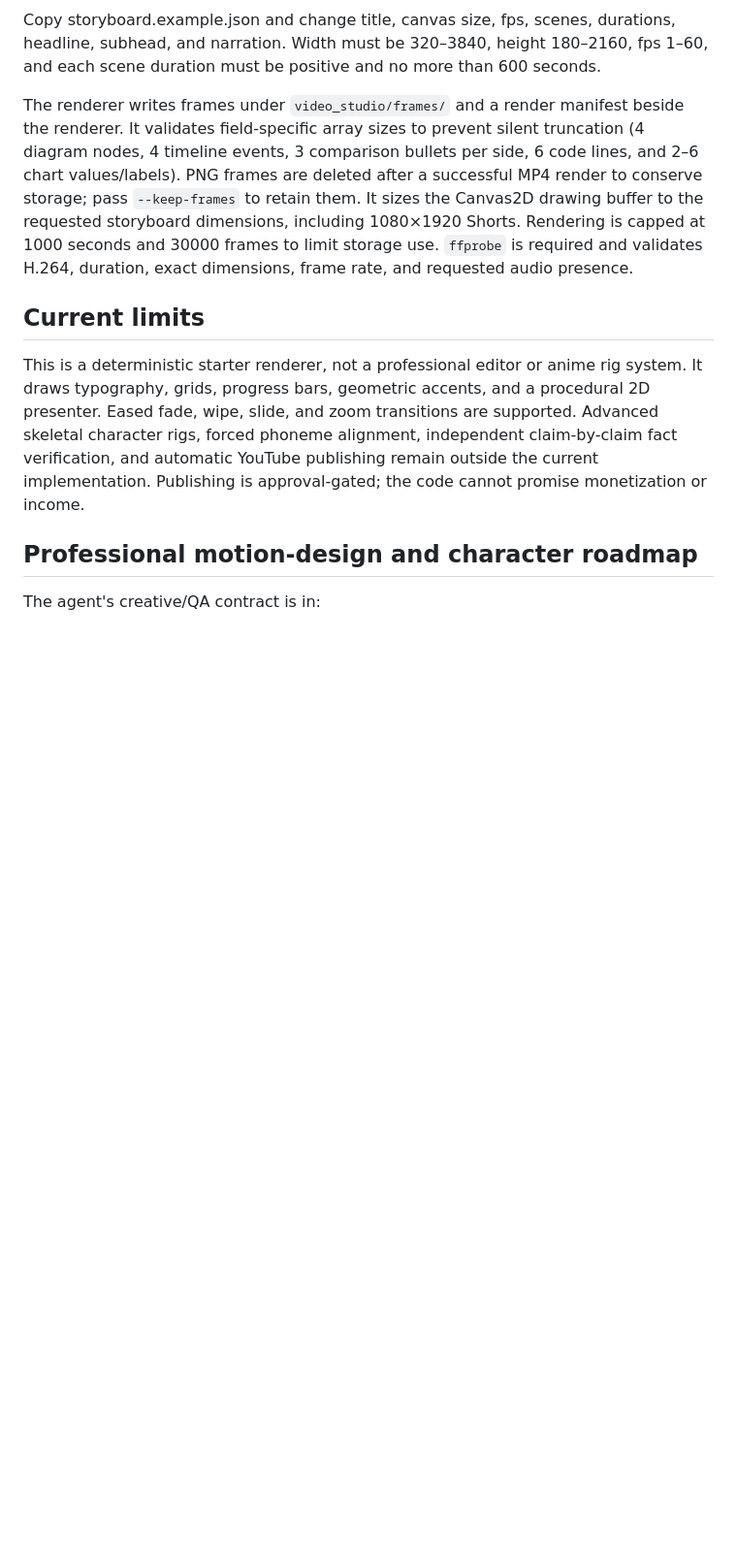
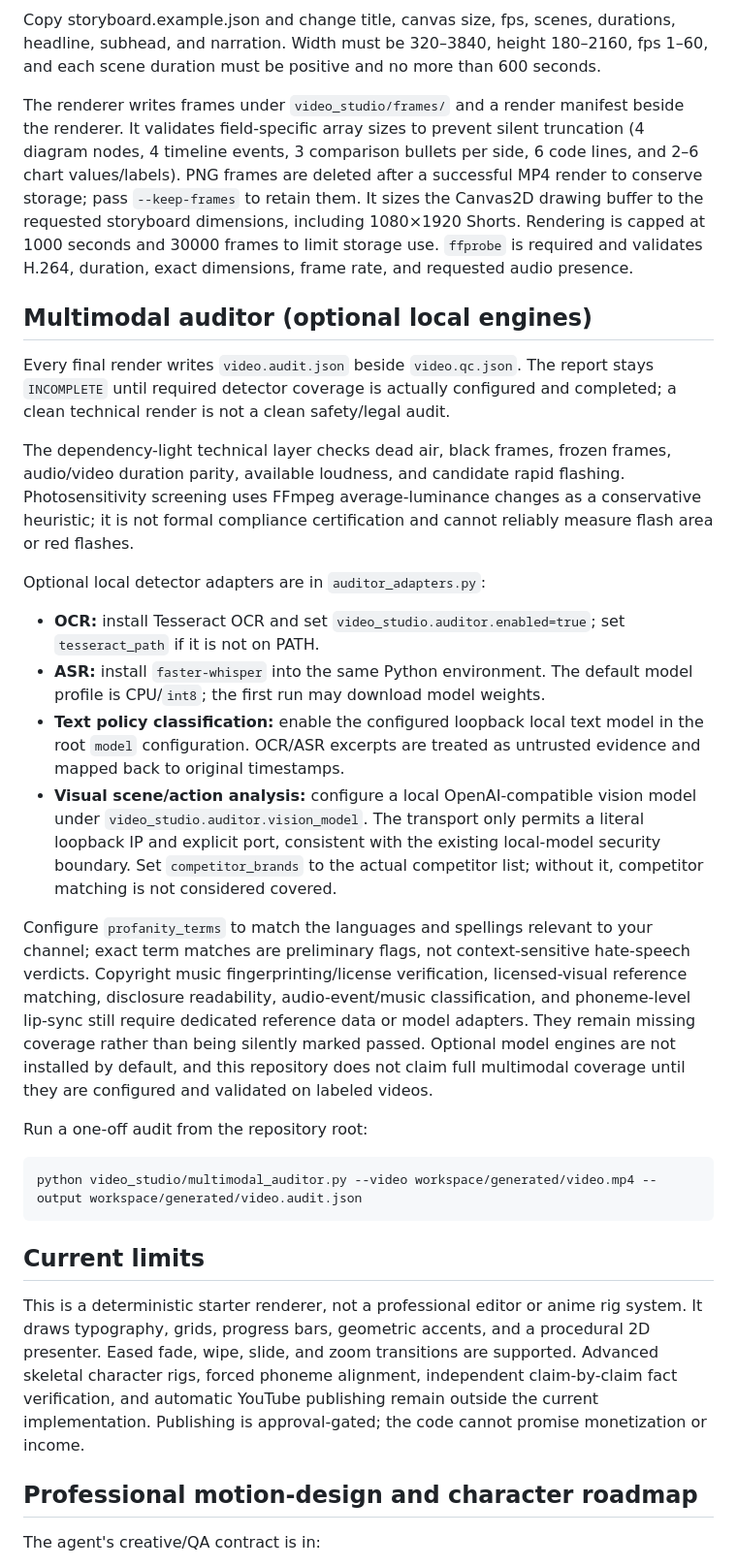
Before and after one commit to Ans-to/Youtube-Agent-automation, a Markdown page: video_studio/README.md, the part around the change. Shown at 97% size. Rendered like a GitHub page; blank space fills up the shorter version.

Commit message:
Document optional OCR ASR and vision auditor setup

```diff
--- a/video_studio/README.md
+++ b/video_studio/README.md
@@ -146,6 +146,44 @@ Copy storyboard.example.json and change title, canvas size, fps, scenes, duratio
 
 The renderer writes frames under `video_studio/frames/` and a render manifest beside the renderer. It validates field-specific array sizes to prevent silent truncation (4 diagram nodes, 4 timeline events, 3 comparison bullets per side, 6 code lines, and 2–6 chart values/labels). PNG frames are deleted after a successful MP4 render to conserve storage; pass `--keep-frames` to retain them. It sizes the Canvas2D drawing buffer to the requested storyboard dimensions, including 1080×1920 Shorts. Rendering is capped at 1000 seconds and 30000 frames to limit storage use. `ffprobe` is required and validates H.264, duration, exact dimensions, frame rate, and requested audio presence.
 
+## Multimodal auditor (optional local engines)
+
+Every final render writes `video.audit.json` beside `video.qc.json`. The report stays
+`INCOMPLETE` until required detector coverage is actually configured and completed; a clean
+technical render is not a clean safety/legal audit.
+
+The dependency-light technical layer checks dead air, black frames, frozen frames, audio/video
+duration parity, available loudness, and candidate rapid flashing. Photosensitivity screening uses
+FFmpeg average-luminance changes as a conservative heuristic; it is not formal compliance
+certification and cannot reliably measure flash area or red flashes.
+
+Optional local detector adapters are in `auditor_adapters.py`:
+
+- **OCR:** install Tesseract OCR and set `video_studio.auditor.enabled=true`; set
+  `tesseract_path` if it is not on PATH.
+- **ASR:** install `faster-whisper` into the same Python environment. The default model profile is
+  CPU/`int8`; the first run may download model weights.
+- **Text policy classification:** enable the configured loopback local text model in the root
+  `model` configuration. OCR/ASR excerpts are treated as untrusted evidence and mapped back to
+  original timestamps.
+- **Visual scene/action analysis:** configure a local OpenAI-compatible vision model under
+  `video_studio.auditor.vision_model`. The transport only permits a literal loopback IP and
+  explicit port, consistent with the existing local-model security boundary. Set
+  `competitor_brands` to the actual competitor list; without it, competitor matching is not
+  considered covered.
+
+Configure `profanity_terms` to match the languages and spellings relevant to your channel; exact
+term matches are preliminary flags, not context-sensitive hate-speech verdicts. Copyright music
+fingerprinting/license verification, licensed-visual reference matching, disclosure readability,
+audio-event/music classification, and phoneme-level lip-sync still require dedicated reference
+data or model adapters. They remain missing coverage rather than being silently marked passed.
+Optional model engines are not installed by default, and this repository does not claim full
+multimodal coverage until they are configured and validated on labeled videos.
+
+Run a one-off audit from the repository root:
+
+    python video_studio/multimodal_auditor.py --video workspace/generated/video.mp4 --output workspace/generated/video.audit.json
+
 ## Current limits
 This is a deterministic starter renderer, not a professional editor or anime rig system. It draws typography, grids, progress bars, geometric accents, and a procedural 2D presenter. Eased fade, wipe, slide, and zoom transitions are supported. Advanced skeletal character rigs, forced phoneme alignment, independent claim-by-claim fact verification, and automatic YouTube publishing remain outside the current implementation. Publishing is approval-gated; the code cannot promise monetization or income.
 
```
